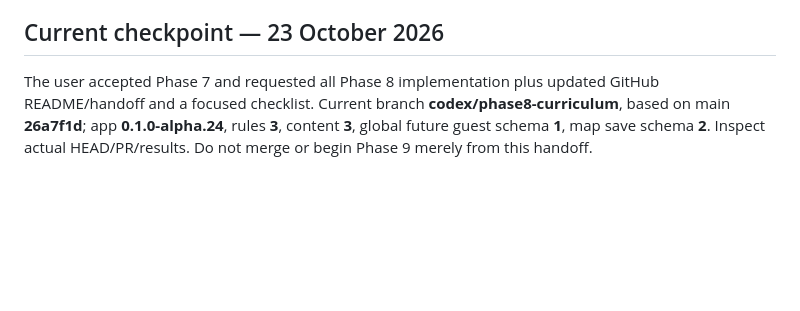
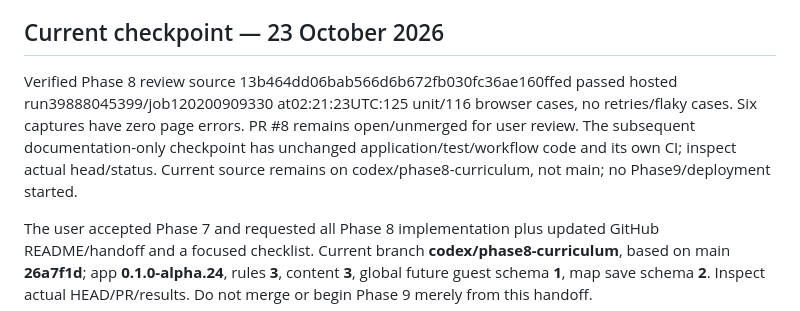
Before and after one commit to sahilshah2904/TurboType, a Markdown page: AGENTS.md, the part around the change. Rendered like a GitHub page; blank space fills up the shorter version.

Commit message:
Update the continuity verification checkpoint

```diff
--- a/AGENTS.md
+++ b/AGENTS.md
@@ -5,6 +5,8 @@
 Read PROJECT_STATUS.md, docs/SESSION_HANDOFF.md and BACKLOG.md before reporting progress or work. Inspect actual Git status/branch/log/remotes, current PR and exact-source checks. Preserve intervening edits. The previous chat is unnecessary; full earlier checkpoints are archived under docs/history/2026-10-23-before-phase8/.
 
 ## Current checkpoint — 23 October 2026
+
+Verified Phase 8 review source 13b464dd06bab566d6b672fb030fc36ae160ffed passed hosted run39888045399/job120200909330 at02:21:23UTC:125 unit/116 browser cases, no retries/flaky cases. Six captures have zero page errors. PR #8 remains open/unmerged for user review. The subsequent documentation-only checkpoint has unchanged application/test/workflow code and its own CI; inspect actual head/status. Current source remains on codex/phase8-curriculum, not main; no Phase9/deployment started.
 
 The user accepted Phase 7 and requested all Phase 8 implementation plus updated GitHub README/handoff and a focused checklist. Current branch **codex/phase8-curriculum**, based on main **26a7f1d**; app **0.1.0-alpha.24**, rules **3**, content **3**, global future guest schema **1**, map save schema **2**. Inspect actual HEAD/PR/results. Do not merge or begin Phase 9 merely from this handoff.
 
```
